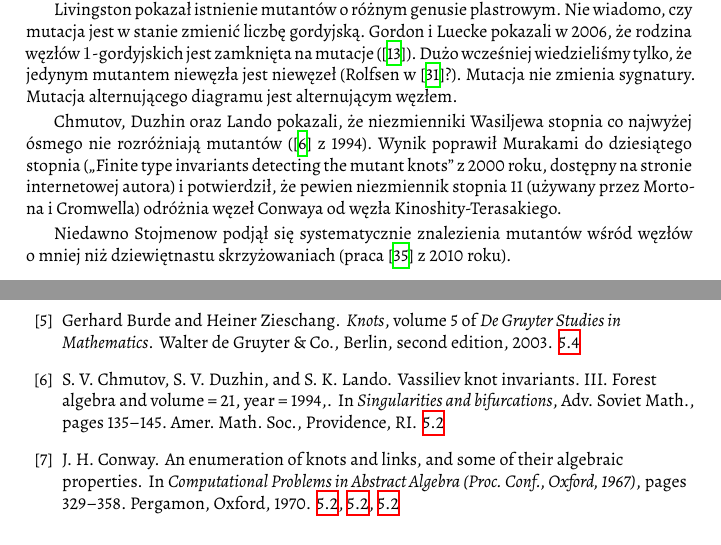
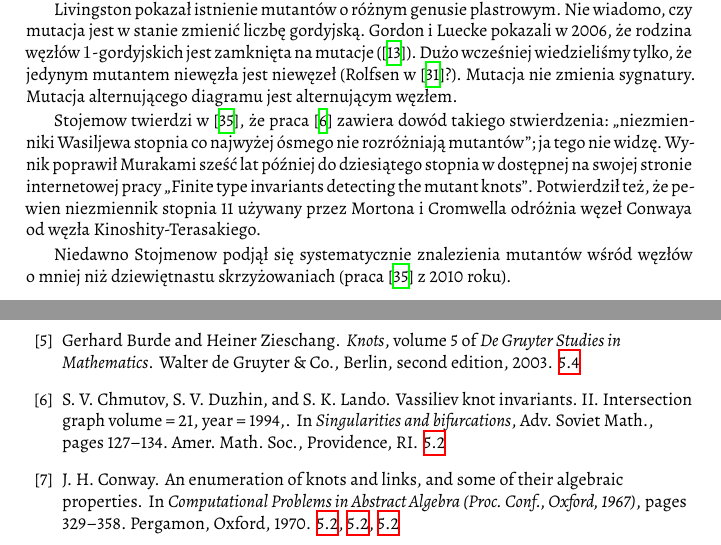
Before and after one commit to remigiusz-leon-suwalski/knot-theory, a LaTeX document (src/draft-05.tex, which reads src/50-families/tangle.tex, src/knot_theory.bib): two parts of pages 11 and 25 of 30, joined at a grey line, cut so that both start at the same text. Compiled offline with XeLaTeX.

Commit message:
Vassiliev invariants of order <= 8 don't distinguish mutants

```diff
--- a/src/50-families/tangle.tex
+++ b/src/50-families/tangle.tex
@@ -126,8 +126,9 @@ Dużo wcześniej wiedzieliśmy tylko, że jedynym mutantem niewęzła jest niew
 Mutacja nie zmienia sygnatury.
 Mutacja alternującego diagramu jest alternującym węzłem.
 
-Chmutov, Duzhin oraz Lando pokazali, że niezmienniki Wasiljewa stopnia co najwyżej ósmego nie rozróżniają mutantów (\cite{chmutov94} z~1994).
-Wynik poprawił Murakami do dziesiątego stopnia (,,Finite type invariants detecting the mutant knots'' z~2000 roku, dostępny na stronie internetowej autora) i~potwierdził, że pewien niezmiennik stopnia 11 (używany przez Mortona i~Cromwella) odróżnia węzeł Conwaya od węzła Kinoshity-Terasakiego.
+Stojemow twierdzi w~\cite{stoimenow10}, że praca \cite{chmutov94} zawiera dowód takiego stwierdzenia: ,,niezmienniki Wasiljewa stopnia co najwyżej ósmego nie rozróżniają mutantów''; ja tego nie widzę.
+Wynik poprawił Murakami sześć lat później do dziesiątego stopnia w dostępnej na swojej stronie internetowej pracy ,,Finite type invariants detecting the mutant knots''.
+Potwierdził też, że pewien niezmiennik stopnia 11 używany przez Mortona i~Cromwella odróżnia węzeł Conwaya od węzła Kinoshity-Terasakiego.
 
 Niedawno Stojmenow podjął się systematycznie znalezienia mutantów wśród węzłów o~mniej niż dziewiętnastu skrzyżowaniach (praca \cite{stoimenow10} z~2010 roku).
 
--- a/src/knot_theory.bib
+++ b/src/knot_theory.bib
@@ -732,4 +732,4 @@
     mrreviewer = {Simon Willerton},
-    pages = {135--145},
+    pages = {127--134},
     publisher = {Amer. Math. Soc., Providence, RI},
     series = {Adv. Soviet Math.},
```
Also changed, not shown: src/knot_theory.bib (4 more changed lines).
